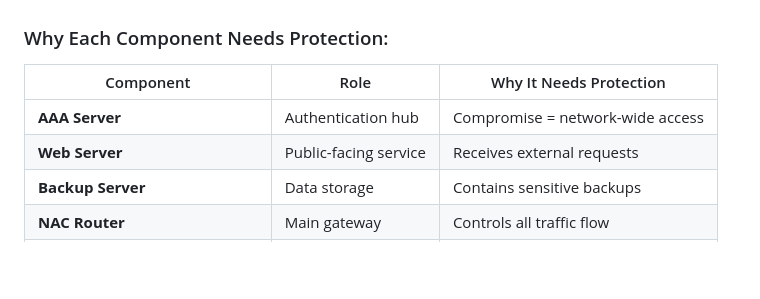
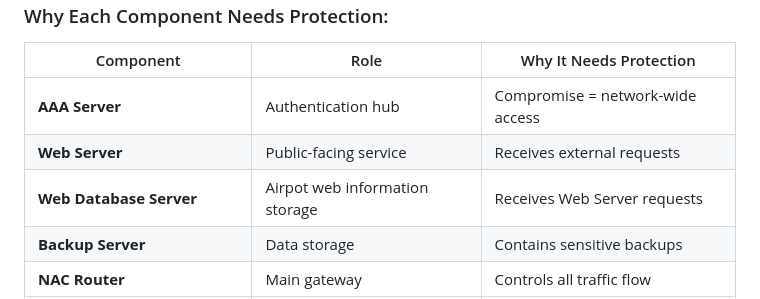
Before and after one commit to Grupo-MACC/graded_lab, a Markdown page: firewall/firewall_definitivo.md, the part around the change. Rendered like a GitHub page; blank space fills up the shorter version.

Commit message:
añadir db a la tabla

```diff
--- a/firewall/firewall_definitivo.md
+++ b/firewall/firewall_definitivo.md
@@ -17,6 +17,7 @@ We're implementing multiple layers of security:
 |-----------|------|------------------------|
 | **AAA Server** | Authentication hub | Compromise = network-wide access |
 | **Web Server** | Public-facing service | Receives external requests |
+| **Web Database Server** | Airpot web information storage | Receives Web Server requests |
 | **Backup Server** | Data storage | Contains sensitive backups |
 | **NAC Router** | Main gateway | Controls all traffic flow |
 | **NAC2 and Supplicant1 Router** | Redirect traffic | Exposed |
```
